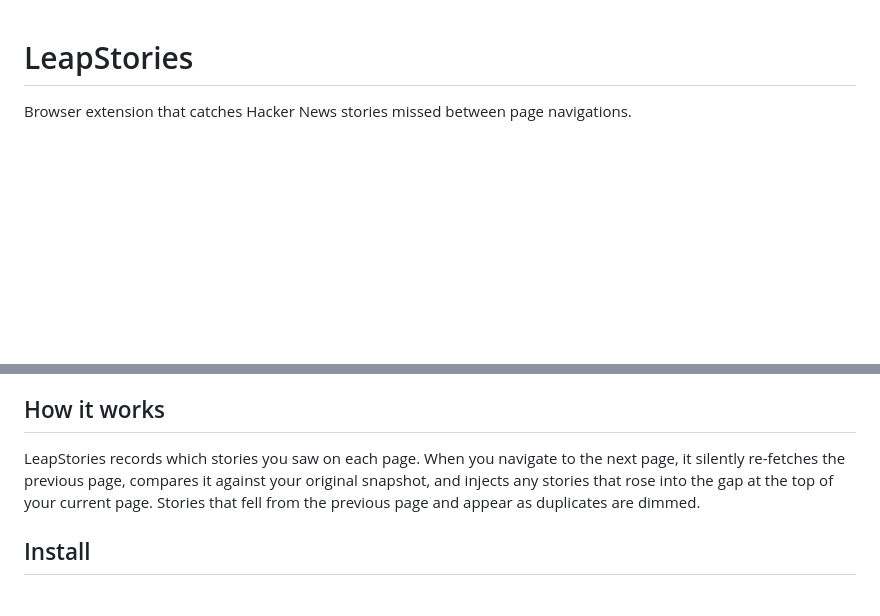
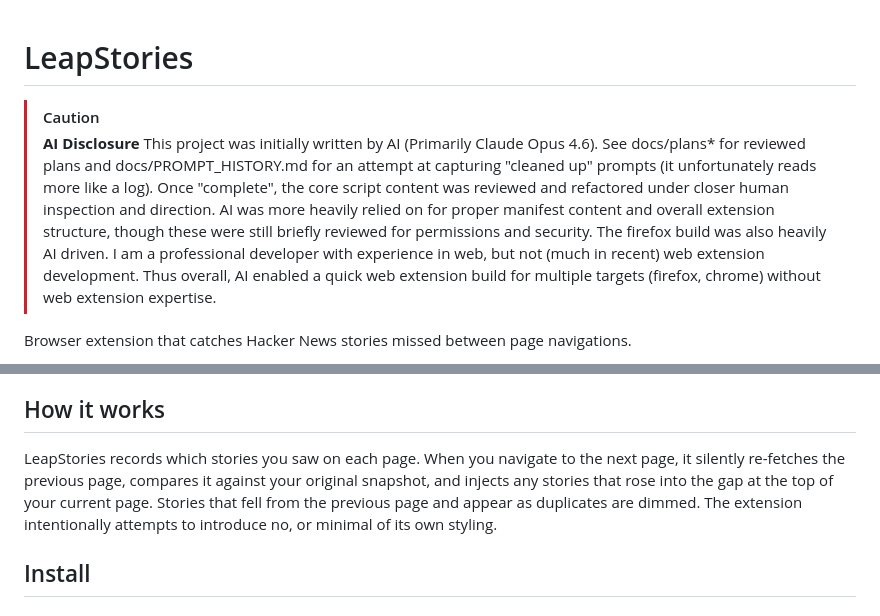
Before and after one commit to jconley88/leapstories, a Markdown page: README.md, 2 parts joined by grey strips. GitHub-like rendering; blank space fills up the shorter version.

Commit message:
README - add AI Disclosure

```diff
--- a/README.md
+++ b/README.md
@@ -1,4 +1,7 @@
 # LeapStories
+
+> [!CAUTION]
+> **AI Disclosure** This project was initially written by AI (Primarily Claude Opus 4.6). See docs/plans* for reviewed plans and docs/PROMPT_HISTORY.md for an attempt at capturing "cleaned up" prompts (it unfortunately reads more like a log). Once "complete", the core script content was reviewed and refactored under closer human inspection and direction. AI was more heavily relied on for proper manifest content and overall extension structure, though these were still briefly reviewed for permissions and security. The firefox build was also heavily AI driven. I am a professional developer with experience in web, but not (much in recent) web extension development. Thus overall, AI enabled a quick web extension build for multiple targets (firefox, chrome) without web extension expertise.
 
 Browser extension that catches Hacker News stories missed between page navigations.
 
@@ -10,7 +13,7 @@ When browsing HN, stories shift rank constantly. By the time you finish page 1 a
 
 ## How it works
 
-LeapStories records which stories you saw on each page. When you navigate to the next page, it silently re-fetches the previous page, compares it against your original snapshot, and injects any stories that rose into the gap at the top of your current page. Stories that fell from the previous page and appear as duplicates are dimmed.
+LeapStories records which stories you saw on each page. When you navigate to the next page, it silently re-fetches the previous page, compares it against your original snapshot, and injects any stories that rose into the gap at the top of your current page. Stories that fell from the previous page and appear as duplicates are dimmed. The extension intentionally attempts to introduce no, or minimal of its own styling.
 
 ## Install
 
```
